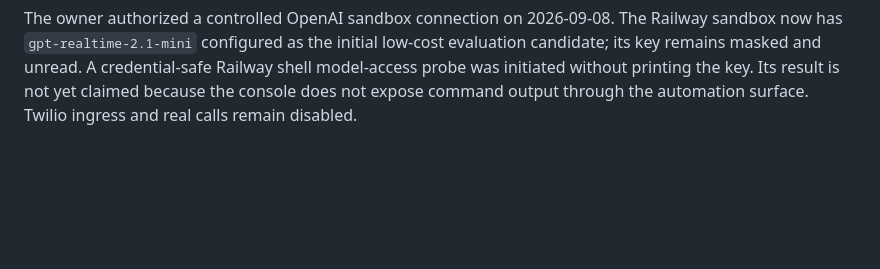
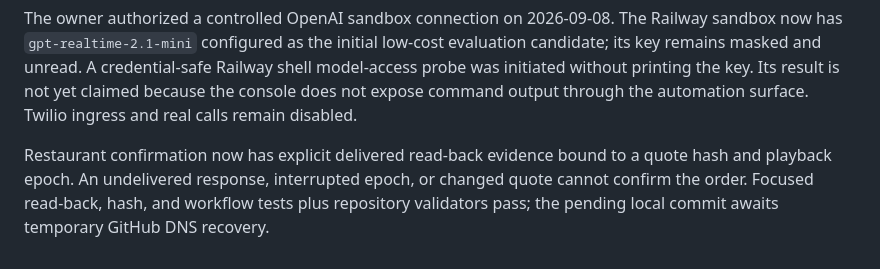
Before and after one commit to saikumar040060/restaurant-voice-platform, a Markdown page: docs/PROJECT_STATUS.md, the part around the change. Rendered like a GitHub page; blank space fills up the shorter version.

Commit message:
docs: record readback confirmation evidence

```diff
--- a/docs/PROJECT_STATUS.md
+++ b/docs/PROJECT_STATUS.md
@@ -301,3 +301,5 @@ The provider-neutral realtime session boundary now has a bounded in-memory fixtu
 The shared operations layer now exposes a stable, credential-free snapshot of provider health and remaining audio/input budgets. It is a read model for future authorized dashboard work and deliberately excludes provider configuration, keys, caller data, transcripts, and order content.
 
 The owner authorized a controlled OpenAI sandbox connection on 2026-09-08. The Railway sandbox now has `gpt-realtime-2.1-mini` configured as the initial low-cost evaluation candidate; its key remains masked and unread. A credential-safe Railway shell model-access probe was initiated without printing the key. Its result is not yet claimed because the console does not expose command output through the automation surface. Twilio ingress and real calls remain disabled.
+
+Restaurant confirmation now has explicit delivered read-back evidence bound to a quote hash and playback epoch. An undelivered response, interrupted epoch, or changed quote cannot confirm the order. Focused read-back, hash, and workflow tests plus repository validators pass; the pending local commit awaits temporary GitHub DNS recovery.
```
